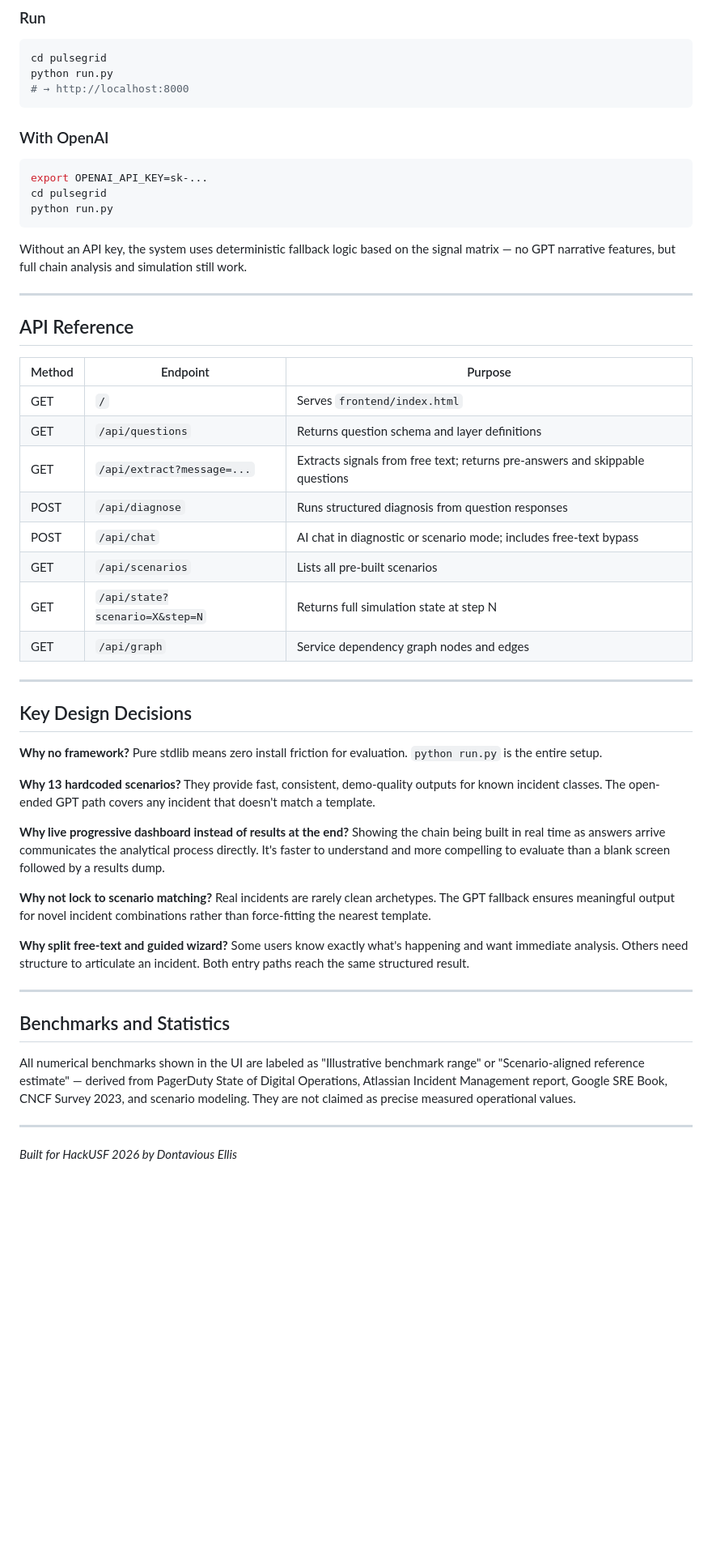
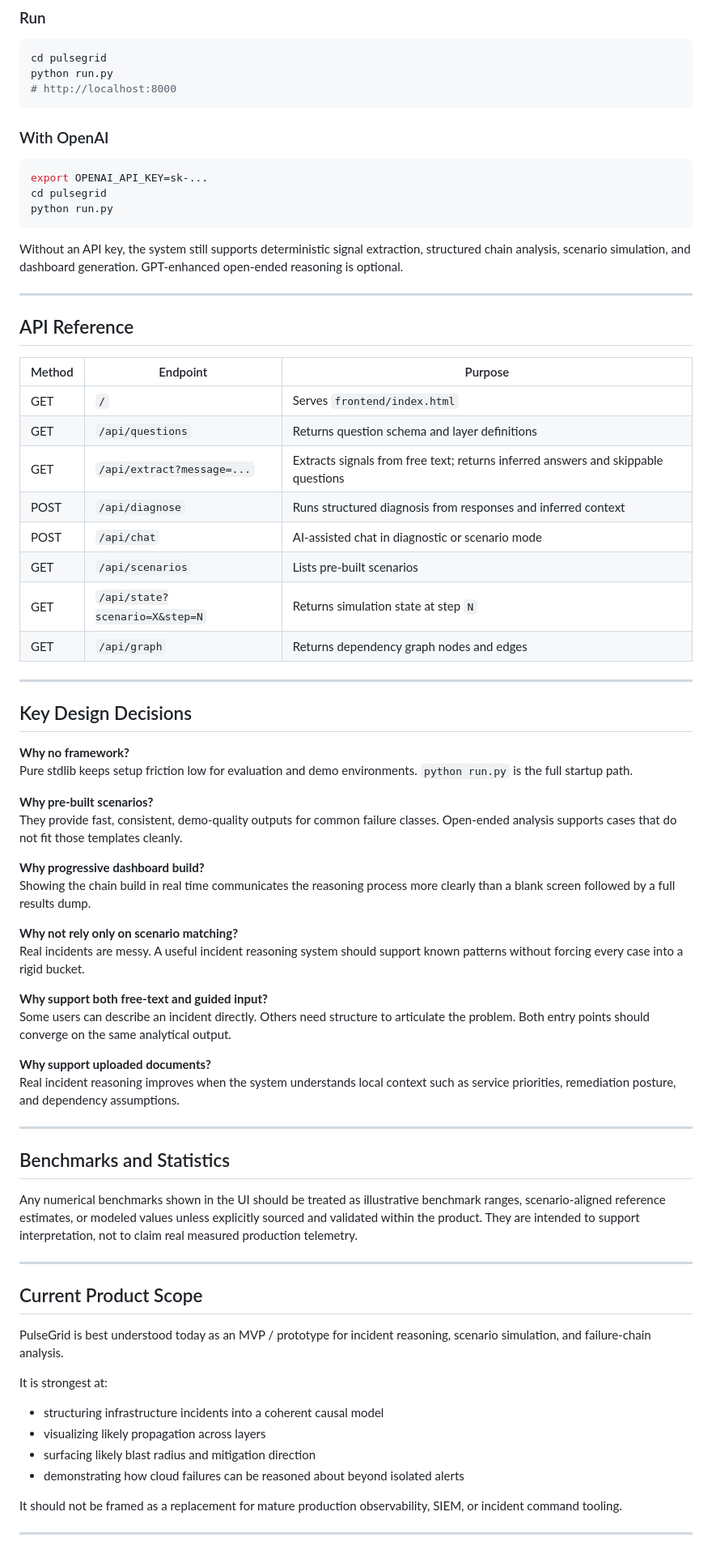
Before and after one commit to thefourierphantom/pulsegrid, a Markdown page: README.md, the part around one of its changes. Shown at 81% size. Drawn GitHub-style; blank space fills up the shorter version.

````diff
--- a/README.md
+++ b/README.md
@@ -119,7 +138,7 @@ pulsegrid/
 ```bash
 cd pulsegrid
 python run.py
-# → http://localhost:8000
+# http://localhost:8000
 ```
 
 ### With OpenAI
@@ -130,7 +149,7 @@ cd pulsegrid
 python run.py
 ```
 
-Without an API key, the system uses deterministic fallback logic based on the signal matrix — no GPT narrative features, but full chain analysis and simulation still work.
+Without an API key, the system still supports deterministic signal extraction, structured chain analysis, scenario simulation, and dashboard generation. GPT-enhanced open-ended reasoning is optional.
 
 ---
 
@@ -140,33 +159,54 @@ Without an API key, the system uses deterministic fallback logic based on the si
 |--------|----------|---------|
 | GET | `/` | Serves `frontend/index.html` |
 | GET | `/api/questions` | Returns question schema and layer definitions |
-| GET | `/api/extract?message=...` | Extracts signals from free text; returns pre-answers and skippable questions |
-| POST | `/api/diagnose` | Runs structured diagnosis from question responses |
-| POST | `/api/chat` | AI chat in diagnostic or scenario mode; includes free-text bypass |
-| GET | `/api/scenarios` | Lists all pre-built scenarios |
-| GET | `/api/state?scenario=X&step=N` | Returns full simulation state at step N |
-| GET | `/api/graph` | Service dependency graph nodes and edges |
+| GET | `/api/extract?message=...` | Extracts signals from free text; returns inferred answers and skippable questions |
+| POST | `/api/diagnose` | Runs structured diagnosis from responses and inferred context |
+| POST | `/api/chat` | AI-assisted chat in diagnostic or scenario mode |
+| GET | `/api/scenarios` | Lists pre-built scenarios |
+| GET | `/api/state?scenario=X&step=N` | Returns simulation state at step `N` |
+| GET | `/api/graph` | Returns dependency graph nodes and edges |
 
 ---
 
 ## Key Design Decisions
 
-**Why no framework?** Pure stdlib means zero install friction for evaluation. `python run.py` is the entire setup.
+**Why no framework?**
+Pure stdlib keeps setup friction low for evaluation and demo environments. `python run.py` is the full startup path.
 
-**Why 13 hardcoded scenarios?** They provide fast, consistent, demo-quality outputs for known incident classes. The open-ended GPT path covers any incident that doesn't match a template.
+**Why pre-built scenarios?**
+They provide fast, consistent, demo-quality outputs for common failure classes. Open-ended analysis supports cases that do not fit those templates cleanly.
 
-**Why live progressive dashboard instead of results at the end?** Showing the chain being built in real time as answers arrive communicates the analytical process directly. It's faster to understand and more compelling to evaluate than a blank screen followed by a results dump.
+**Why progressive dashboard build?**
+Showing the chain build in real time communicates the reasoning process more clearly than a blank screen followed by a full results dump.
 
-**Why not lock to scenario matching?** Real incidents are rarely clean archetypes. The GPT fallback ensures meaningful output for novel incident combinations rather than force-fitting the nearest template.
+**Why not rely only on scenario matching?**
+Real incidents are messy. A useful incident reasoning system should support known patterns without forcing every case into a rigid bucket.
 
-**Why split free-text and guided wizard?** Some users know exactly what's happening and want immediate analysis. Others need structure to articulate an incident. Both entry paths reach the same structured result.
+**Why support both free-text and guided input?**
+Some users can describe an incident directly. Others need structure to articulate the problem. Both entry points should converge on the same analytical output.
+
+**Why support uploaded documents?**
+Real incident reasoning improves when the system understands local context such as service priorities, remediation posture, and dependency assumptions.
 
 ---
 
 ## Benchmarks and Statistics
 
-All numerical benchmarks shown in the UI are labeled as "Illustrative benchmark range" or "Scenario-aligned reference estimate" — derived from PagerDuty State of Digital Operations, Atlassian Incident Management report, Google SRE Book, CNCF Survey 2023, and scenario modeling. They are not claimed as precise measured operational values.
+Any numerical benchmarks shown in the UI should be treated as illustrative benchmark ranges, scenario-aligned reference estimates, or modeled values unless explicitly sourced and validated within the product. They are intended to support interpretation, not to claim real measured production telemetry.
 
 ---
 
-*Built for HackUSF 2026 by Dontavious Ellis*
+## Current Product Scope
+
+PulseGrid is best understood today as an MVP / prototype for incident reasoning, scenario simulation, and failure-chain analysis.
+
+It is strongest at:
+- structuring infrastructure incidents into a coherent causal model
+- visualizing likely propagation across layers
+- surfacing likely blast radius and mitigation direction
+- demonstrating how cloud failures can be reasoned about beyond isolated alerts
+
+It should not be framed as a replacement for mature production observability, SIEM, or incident command tooling.
+
+---
+
````
Also changed, not shown: other parts of README.md (+63 -43 lines).
